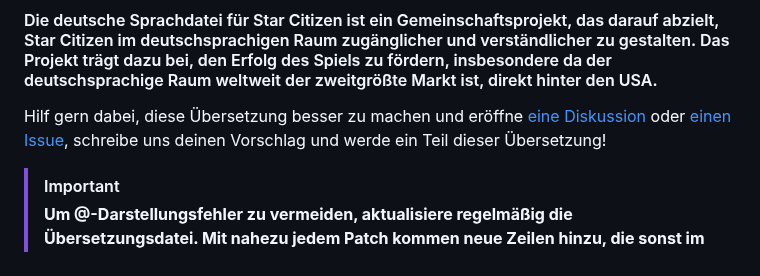
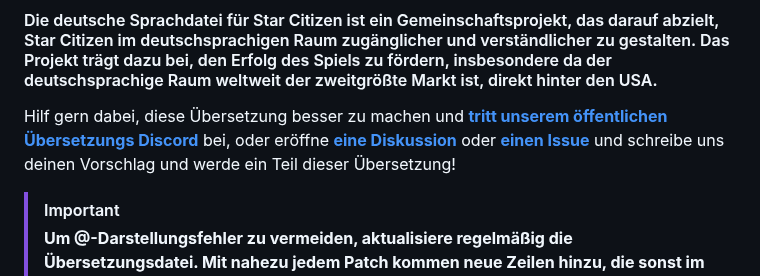
Before and after one commit to rjcncpt/StarCitizen-Deutsch-INI, a Markdown page: README.md, the part around the change. GitHub-like rendering.

```diff
--- a/README.md
+++ b/README.md
@@ -9,7 +9,7 @@
 
 #### Die deutsche Sprachdatei für Star Citizen ist ein Gemeinschaftsprojekt, das darauf abzielt, Star Citizen im deutschsprachigen Raum zugänglicher und verständlicher zu gestalten. Das Projekt trägt dazu bei, den Erfolg des Spiels zu fördern, insbesondere da der deutschsprachige Raum weltweit der zweitgrößte Markt ist, direkt hinter den USA.
 
-Hilf gern dabei, diese Übersetzung besser zu machen und eröffne [eine Diskussion](https://github.com/rjcncpt/StarCitizen-Deutsch-INI/discussions/categories/%C3%BCbersetzungsvorschl%C3%A4ge) oder [einen Issue](https://github.com/rjcncpt/StarCitizen-Deutsch-INI/issues/new?assignees=&labels=Fehler&projects=&template=bug_report.md&title=), schreibe uns deinen Vorschlag und werde ein Teil dieser Übersetzung!
+Hilf gern dabei, diese Übersetzung besser zu machen und **[tritt unserem öffentlichen Übersetzungs Discord](https://discord.gg/5VZsTk3qjR)** bei, oder eröffne **[eine Diskussion](https://github.com/rjcncpt/StarCitizen-Deutsch-INI/discussions/categories/%C3%BCbersetzungsvorschl%C3%A4ge)** oder **[einen Issue](https://github.com/rjcncpt/StarCitizen-Deutsch-INI/issues/new?assignees=&labels=Fehler&projects=&template=bug_report.md&title=)** und schreibe uns deinen Vorschlag und werde ein Teil dieser Übersetzung!
 
 > [!IMPORTANT]
 > **Um @-Darstellungsfehler zu vermeiden, aktualisiere regelmäßig die Übersetzungsdatei. Mit nahezu jedem Patch kommen neue Zeilen hinzu, die sonst im Spiel fehlen und als @-Fehler angezeigt werden.**
```
